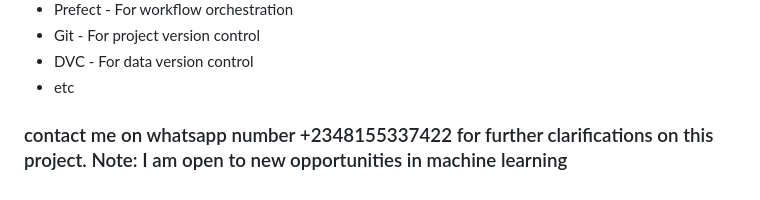
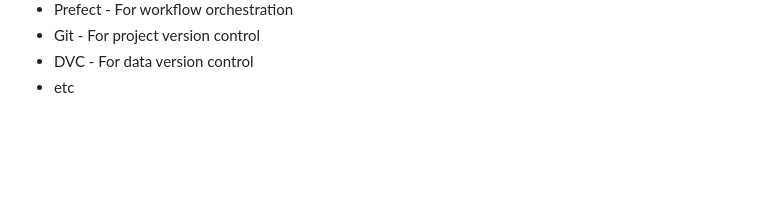
Before and after one commit to joagada2/king-county-house-price-prediction, a Markdown page: README.md, the part around the change. GitHub-like rendering; blank space fills up the shorter version.

```diff
--- a/README.md
+++ b/README.md
@@ -47,4 +47,3 @@ The following steps can be followed to clone and run the project
   - Git - For project version control
   - DVC - For data version control
   - etc
-### contact me on whatsapp number +2348155337422 for further clarifications on this project. Note: I am open to new opportunities in machine learning
```
